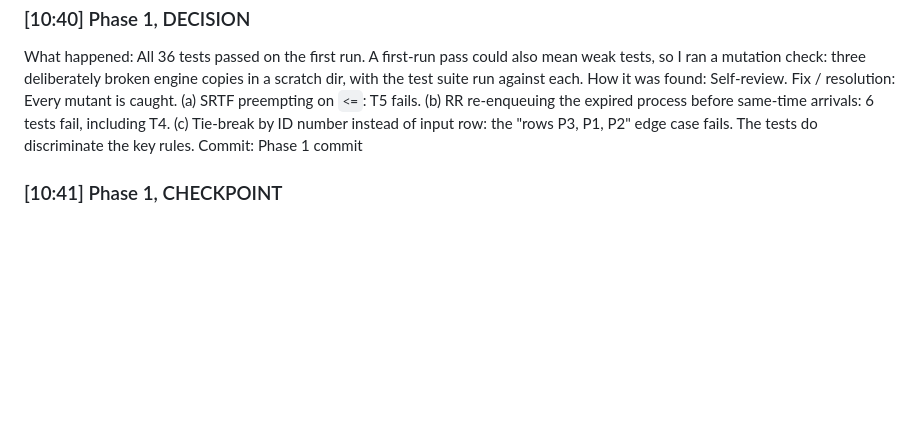
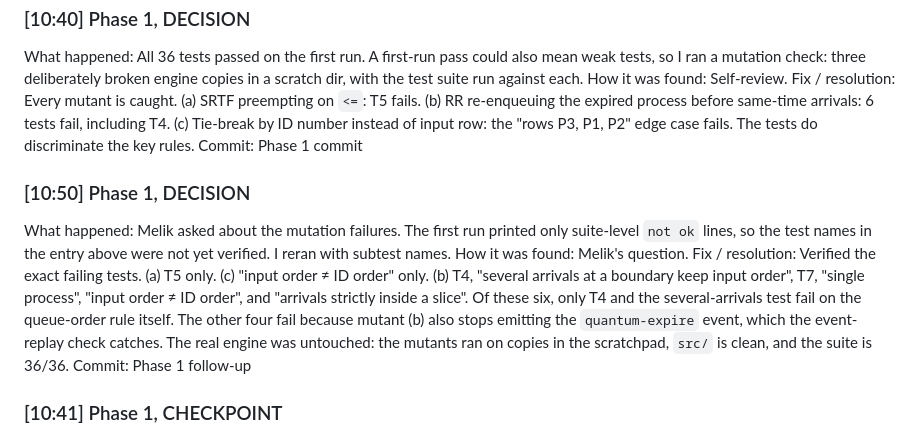
Before and after one commit to Meliksahcaliskan/Scheduler_Simulation, a Markdown page: docs/dev-log.md, the part around the change. Rendered like a GitHub page; blank space fills up the shorter version.

Commit message:
Dev log: verified per-test mutation results
Co-Authored-By: Claude Opus 5.5 <noreply@anthropic.com>

```diff
--- a/docs/dev-log.md
+++ b/docs/dev-log.md
@@ -65,6 +65,12 @@ How it was found: Self-review.
 Fix / resolution: Every mutant is caught. (a) SRTF preempting on `<=`: T5 fails. (b) RR re-enqueuing the expired process before same-time arrivals: 6 tests fail, including T4. (c) Tie-break by ID number instead of input row: the "rows P3, P1, P2" edge case fails. The tests do discriminate the key rules.
 Commit: Phase 1 commit
 
+### [10:50] Phase 1, DECISION
+What happened: Melik asked about the mutation failures. The first run printed only suite-level `not ok` lines, so the test names in the entry above were not yet verified. I reran with subtest names.
+How it was found: Melik's question.
+Fix / resolution: Verified the exact failing tests. (a) T5 only. (c) "input order ≠ ID order" only. (b) T4, "several arrivals at a boundary keep input order", T7, "single process", "input order ≠ ID order", and "arrivals strictly inside a slice". Of these six, only T4 and the several-arrivals test fail on the queue-order rule itself. The other four fail because mutant (b) also stops emitting the `quantum-expire` event, which the event-replay check catches. The real engine was untouched: the mutants ran on copies in the scratchpad, `src/` is clean, and the suite is 36/36.
+Commit: Phase 1 follow-up
+
 ### [10:41] Phase 1, CHECKPOINT
 What happened: validate.js + scheduler.js (4 algorithms + events) done. `node --test` → 36 passed, 0 failed, 0 skipped. No Workload A/B was run or shown.
 How it was found: `node --test`.
```
